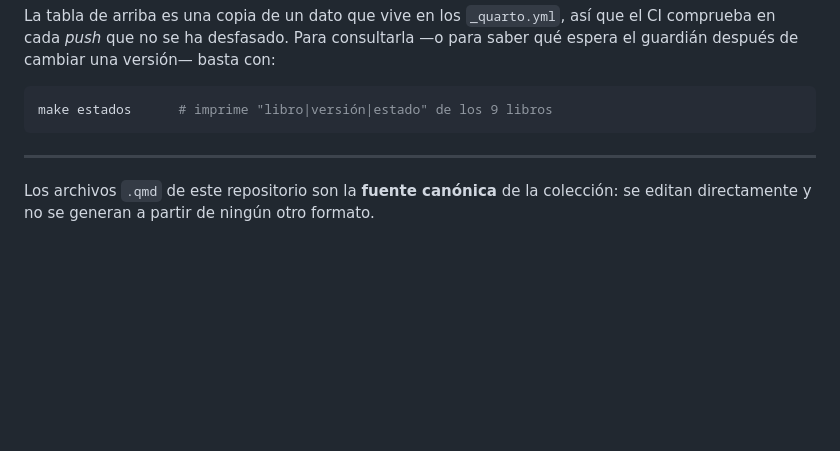
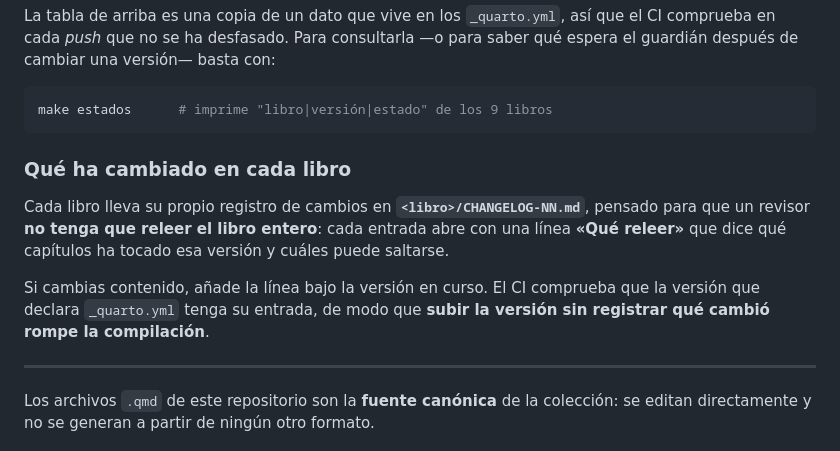
Before and after one commit to VuelaLibre-net/teoria-licencia-SPL, a Markdown page: README.md, the part around the change. Drawn GitHub-style; blank space fills up the shorter version.

Commit message:
docs: explicar el registro de cambios en el README
Quien vaya a revisar necesita saber que existe y que la línea "Qué releer"
es lo único que tiene que consumir.

````diff
--- a/README.md
+++ b/README.md
@@ -57,6 +57,16 @@ cambiar una versión— basta con:
 ```bash
 make estados      # imprime "libro|versión|estado" de los 9 libros
 ```
+
+### Qué ha cambiado en cada libro
+
+Cada libro lleva su propio registro de cambios en **`<libro>/CHANGELOG-NN.md`**, pensado para que un
+revisor **no tenga que releer el libro entero**: cada entrada abre con una línea **«Qué releer»** que
+dice qué capítulos ha tocado esa versión y cuáles puede saltarse.
+
+Si cambias contenido, añade la línea bajo la versión en curso. El CI comprueba que la versión que
+declara `_quarto.yml` tenga su entrada, de modo que **subir la versión sin registrar qué cambió
+rompe la compilación**.
 
 ---
 
````
